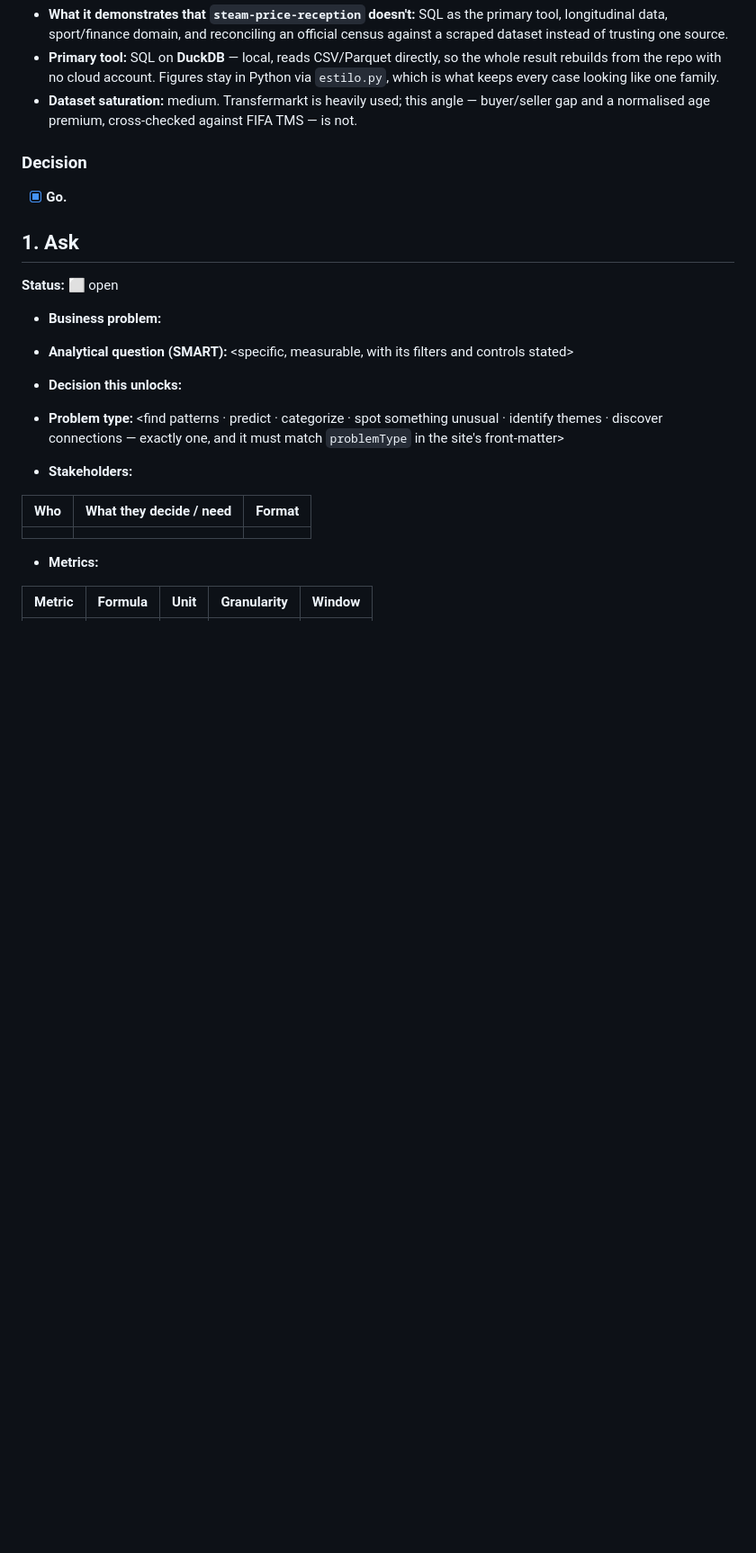
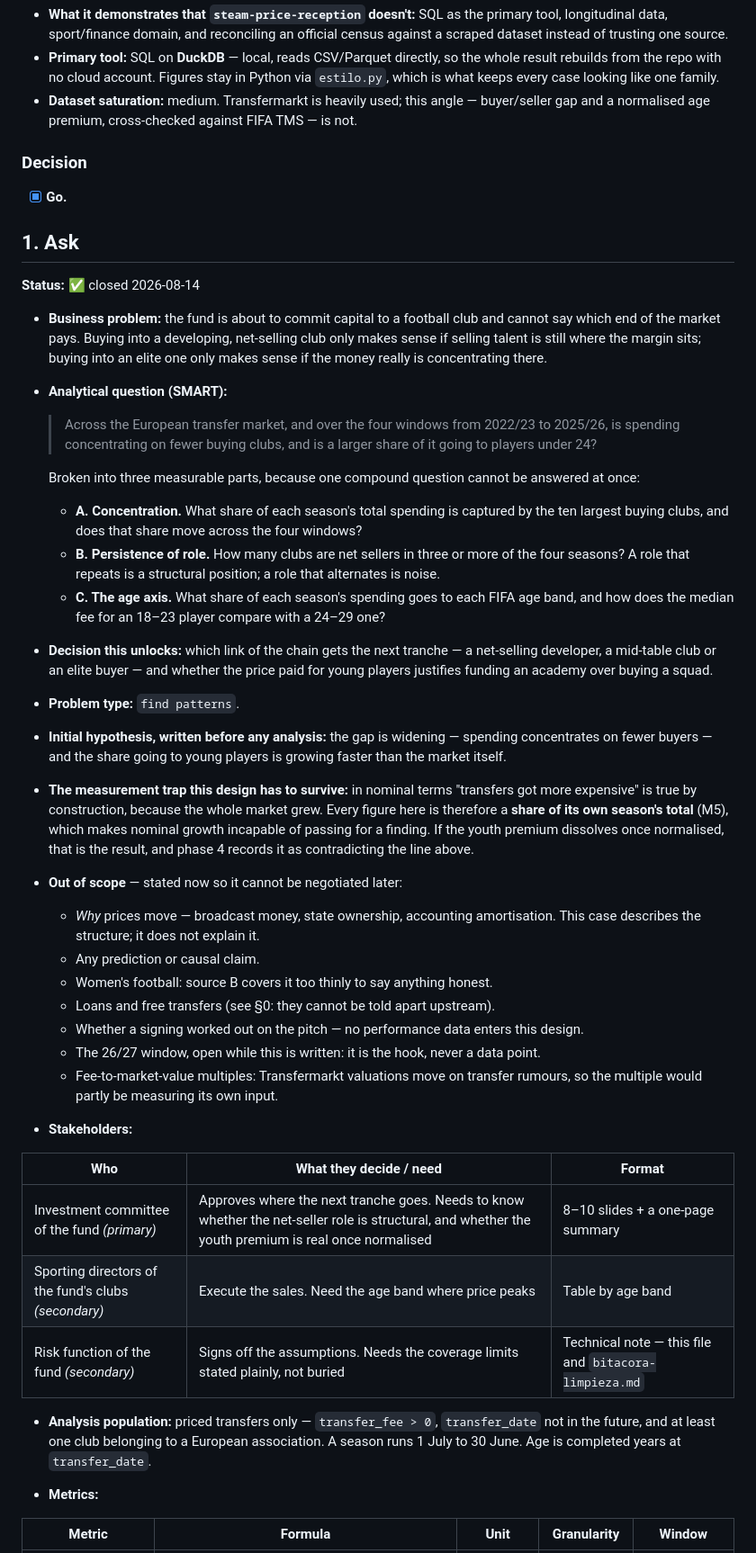
Before and after one commit to BobbyTarantino099/football-transfer-market, a Markdown page: CASO.md, the part around one of its changes. Shown at 90% size. GitHub-like rendering; blank space fills up the shorter version.

Commit message:
Phase 1: business problem, SMART question, metrics with operational definitions
The question splits into three measurable parts, because a compound one cannot
be answered at once: concentration of spending among the ten largest buyers,
persistence of the net-seller role across the four seasons, and the share of
spending going to each FIFA age band.

Age bands follow FIFA's so our numbers can be checked against the census, with
a finer cut inside the young block to keep the under-21 question answerable.

Every figure is a share of its own season's total. That is what stops nominal
growth from passing as a finding — the whole market grew, so "transfers got
more expensive" is true by construction and worth nothing.

Hypothesis moved here from the decision sheet, where the template used to put
it, and out-of-scope written down now rather than negotiated later. Notably
out: fee-to-market-value multiples, since Transfermarkt valuations react to
transfer rumours and the multiple would partly measure its own input.

Co-Authored-By: Claude Opus 5 <noreply@anthropic.com>

```diff
--- a/CASO.md
+++ b/CASO.md
@@ -128,20 +124,65 @@ the question is about what gets paid.
 
 ## 1. Ask
 
-**Status:** ⬜ open
+**Status:** ✅ closed 2026-08-14
 
-- **Business problem:** <the decision that cannot be made today>
-- **Analytical question (SMART):** <specific, measurable, with its filters and controls stated>
-- **Decision this unlocks:** <what changes once it is answered>
-- **Problem type:** <find patterns · predict · categorize · spot something unusual ·
-  identify themes · discover connections — exactly one, and it must match `problemType`
-  in the site's front-matter>
+- **Business problem:** the fund is about to commit capital to a football club and cannot say which
+  end of the market pays. Buying into a developing, net-selling club only makes sense if selling
+  talent is still where the margin sits; buying into an elite one only makes sense if the money
+  really is concentrating there.
+
+- **Analytical question (SMART):**
+
+  > Across the European transfer market, and over the four windows from 2022/23 to 2025/26, is
+  > spending concentrating on fewer buying clubs, and is a larger share of it going to players
+  > under 24?
+
+  Broken into three measurable parts, because one compound question cannot be answered at once:
+
+  - **A. Concentration.** What share of each season's total spending is captured by the ten
+    largest buying clubs, and does that share move across the four windows?
+  - **B. Persistence of role.** How many clubs are net sellers in three or more of the four
+    seasons? A role that repeats is a structural position; a role that alternates is noise.
+  - **C. The age axis.** What share of each season's spending goes to each FIFA age band, and how
+    does the median fee for an 18–23 player compare with a 24–29 one?
+
+- **Decision this unlocks:** which link of the chain gets the next tranche — a net-selling
+  developer, a mid-table club or an elite buyer — and whether the price paid for young players
+  justifies funding an academy over buying a squad.
+
+- **Problem type:** `find patterns`.
+
+- **Initial hypothesis, written before any analysis:** the gap is widening — spending concentrates
+  on fewer buyers — and the share going to young players is growing faster than the market itself.
+
+- **The measurement trap this design has to survive:** in nominal terms "transfers got more
+  expensive" is true by construction, because the whole market grew. Every figure here is therefore
+  a **share of its own season's total** (M5), which makes nominal growth incapable of passing for a
+  finding. If the youth premium dissolves once normalised, that is the result, and phase 4 records
+  it as contradicting the line above.
+
+- **Out of scope** — stated now so it cannot be negotiated later:
+  - *Why* prices move — broadcast money, state ownership, accounting amortisation. This case
+    describes the structure; it does not explain it.
+  - Any prediction or causal claim.
+  - Women's football: source B covers it too thinly to say anything honest.
+  - Loans and free transfers (see §0: they cannot be told apart upstream).
+  - Whether a signing worked out on the pitch — no performance data enters this design.
+  - The 26/27 window, open while this is written: it is the hook, never a data point.
+  - Fee-to-market-value multiples: Transfermarkt valuations move on transfer rumours, so the
+    multiple would partly be measuring its own input.
 
 - **Stakeholders:**
 
 | Who | What they decide / need | Format |
 |---|---|---|
-| | | |
+| Investment committee of the fund *(primary)* | Approves where the next tranche goes. Needs to know whether the net-seller role is structural, and whether the youth premium is real once normalised | 8–10 slides + a one-page summary |
+| Sporting directors of the fund's clubs *(secondary)* | Execute the sales. Need the age band where price peaks | Table by age band |
+| Risk function of the fund *(secondary)* | Signs off the assumptions. Needs the coverage limits stated plainly, not buried | Technical note — this file and `bitacora-limpieza.md` |
+
+- **Analysis population:** priced transfers only — `transfer_fee > 0`, `transfer_date` not in the
+  future, and at least one club belonging to a European association. A season runs 1 July to
+  30 June. Age is completed years at `transfer_date`.
 
 - **Metrics:**
 
```
Also changed, not shown: other parts of CASO.md (+18 -9 lines).
